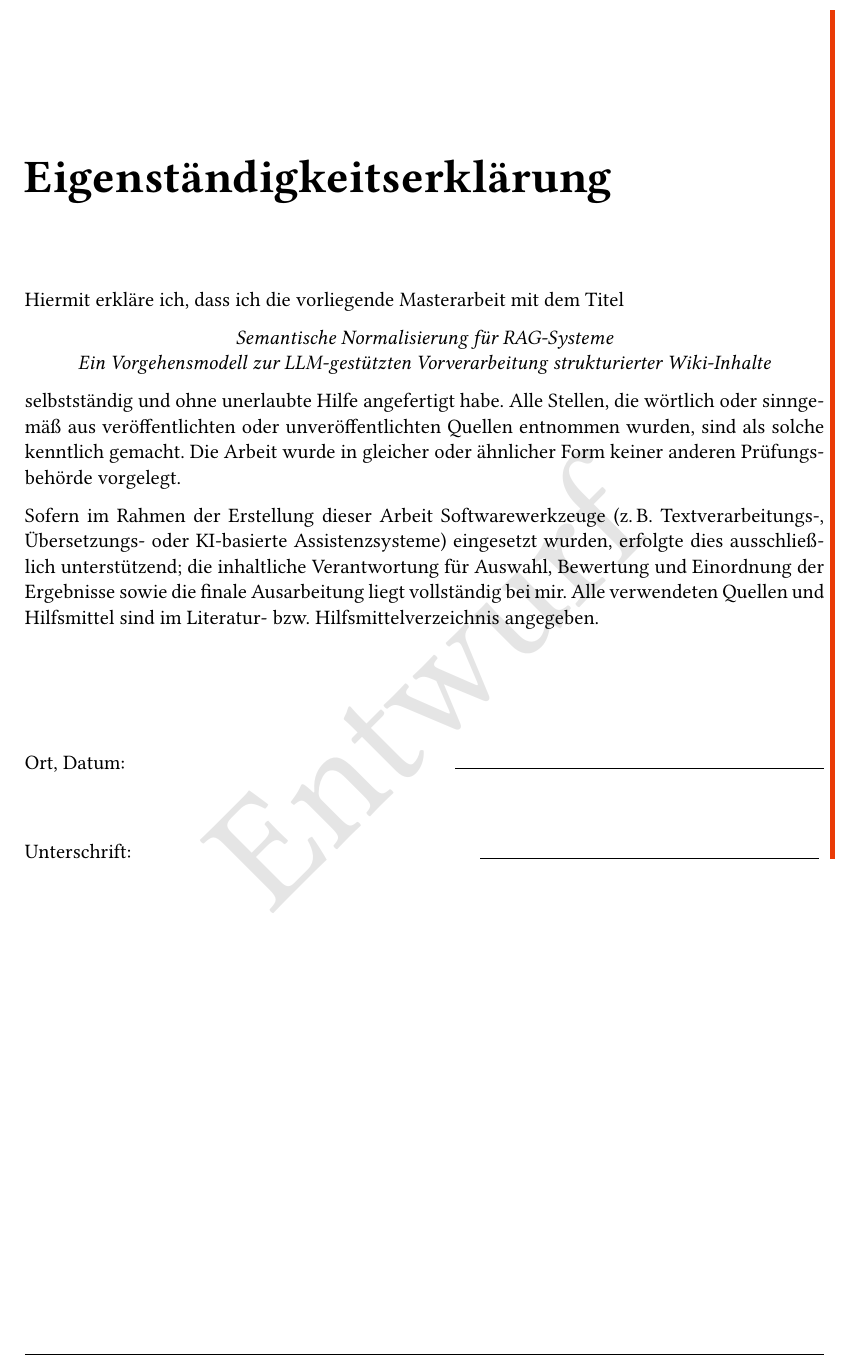
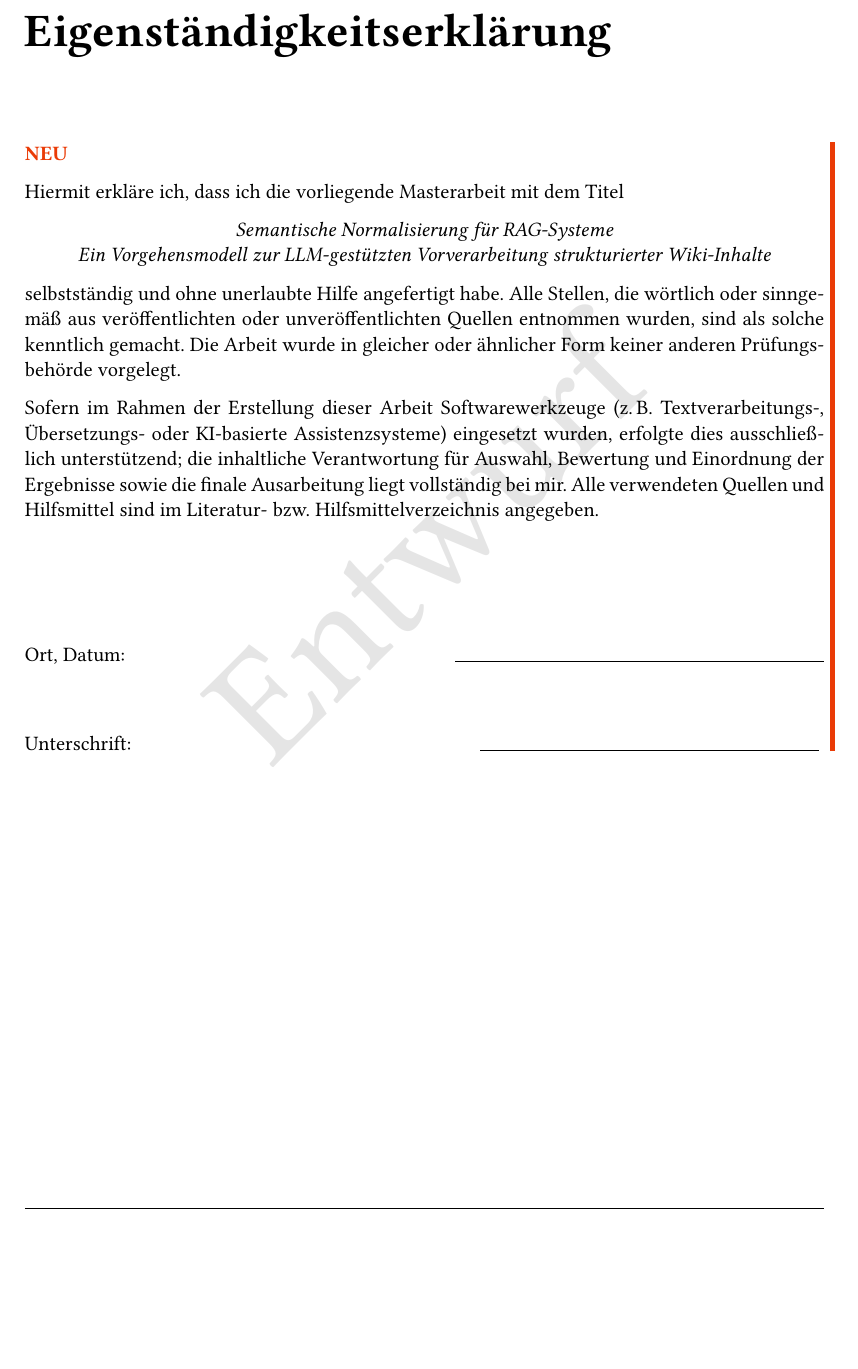
Before and after one commit to free-da/mini-master, a LaTeX thesis (tryout/main.tex): part of page 4 of 38, cut so that both start at the same text, the shorter picture padded with empty space. Compiled offline with pdfLaTeX.

Commit message:
txs auto checkin

```diff
--- a/tryout/main.tex
+++ b/tryout/main.tex
@@ -152,4 +152,5 @@ natbib=false
 	\chapter*{Eigenständigkeitserklärung}
+	\begin{neu}
 \addcontentsline{toc}{chapter}{Eigenständigkeitserklärung}
 
 Hiermit erkläre ich, dass ich die vorliegende Masterarbeit mit dem Titel
```
Also changed, not shown: tryout/main.tex (2 more changed lines).
